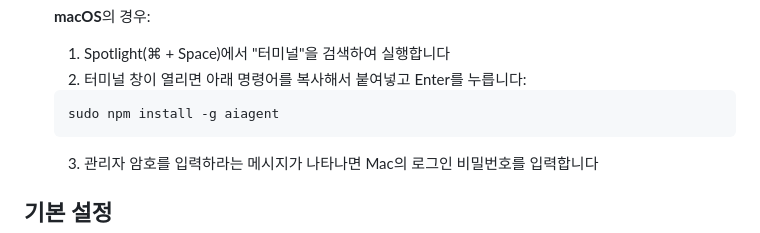
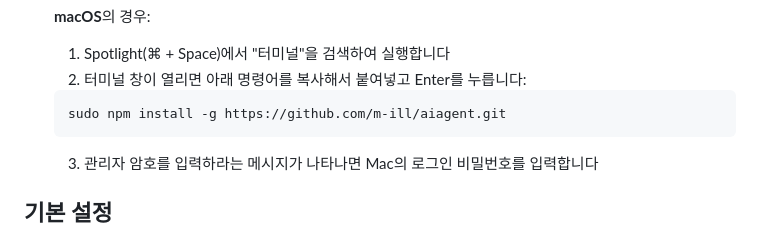
Before and after one commit to m-ill/aiagent, a Markdown page: README.md, the part around the change. Rendered like a GitHub page.

````diff
--- a/README.md
+++ b/README.md
@@ -66,7 +66,7 @@
    1. Spotlight(⌘ + Space)에서 "터미널"을 검색하여 실행합니다
    2. 터미널 창이 열리면 아래 명령어를 복사해서 붙여넣고 Enter를 누릅니다:
    ```bash
-   sudo npm install -g aiagent
+   sudo npm install -g https://github.com/m-ill/aiagent.git
    ```
    3. 관리자 암호를 입력하라는 메시지가 나타나면 Mac의 로그인 비밀번호를 입력합니다
 
````
